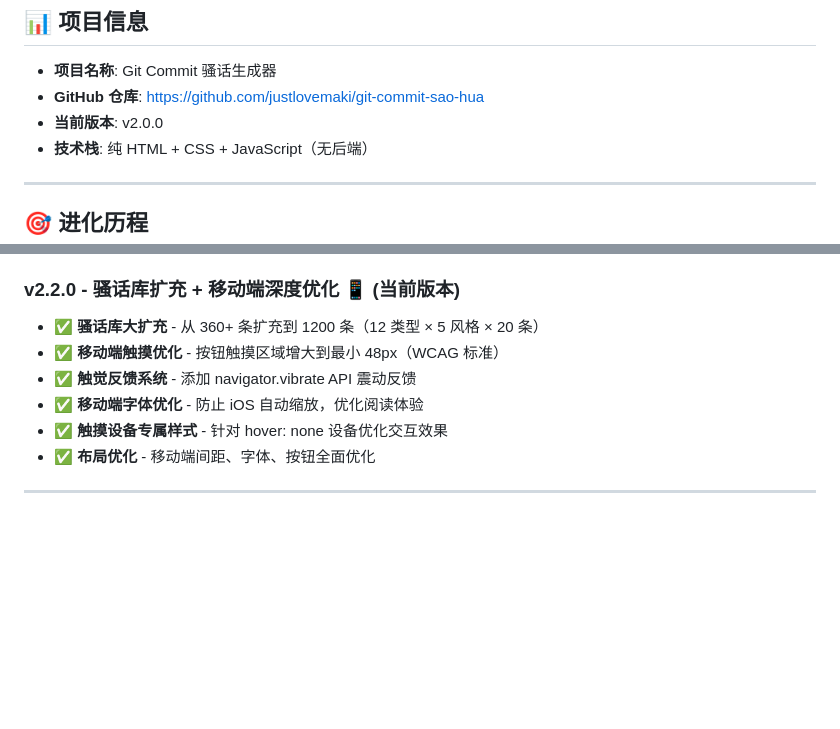
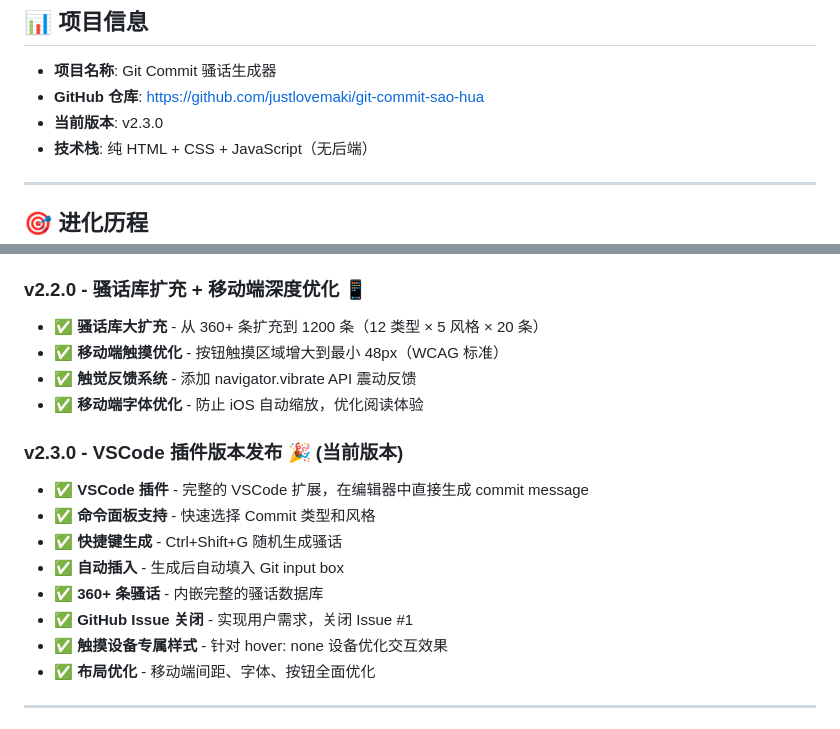
Before and after one commit to justlovemaki/git-commit-sao-hua, a Markdown page: PROJECT_EVOLUTION.md, 2 parts joined by grey strips. Drawn GitHub-style; blank space fills up the shorter version.

Commit message:
docs: 更新项目进化报告至 v2.3.0 📊
- 添加 v2.3.0 VSCode 插件版本发布记录
- 更新当前版本号为 v2.3.0

```diff
--- a/PROJECT_EVOLUTION.md
+++ b/PROJECT_EVOLUTION.md
@@ -4,7 +4,7 @@
 
 - **项目名称**: Git Commit 骚话生成器
 - **GitHub 仓库**: https://github.com/justlovemaki/git-commit-sao-hua
-- **当前版本**: v2.0.0
+- **当前版本**: v2.3.0
 - **技术栈**: 纯 HTML + CSS + JavaScript（无后端）
 
 ---
@@ -43,11 +43,19 @@
 - ✅ **弹窗 UI** - 精美的自定义骚话管理界面
 - ✅ **导入导出** - 支持 JSON 格式导入导出，方便分享
 
-### v2.2.0 - 骚话库扩充 + 移动端深度优化 📱 (当前版本)
+### v2.2.0 - 骚话库扩充 + 移动端深度优化 📱
 - ✅ **骚话库大扩充** - 从 360+ 条扩充到 1200 条（12 类型 × 5 风格 × 20 条）
 - ✅ **移动端触摸优化** - 按钮触摸区域增大到最小 48px（WCAG 标准）
 - ✅ **触觉反馈系统** - 添加 navigator.vibrate API 震动反馈
 - ✅ **移动端字体优化** - 防止 iOS 自动缩放，优化阅读体验
+
+### v2.3.0 - VSCode 插件版本发布 🎉 (当前版本)
+- ✅ **VSCode 插件** - 完整的 VSCode 扩展，在编辑器中直接生成 commit message
+- ✅ **命令面板支持** - 快速选择 Commit 类型和风格
+- ✅ **快捷键生成** - Ctrl+Shift+G 随机生成骚话
+- ✅ **自动插入** - 生成后自动填入 Git input box
+- ✅ **360+ 条骚话** - 内嵌完整的骚话数据库
+- ✅ **GitHub Issue 关闭** - 实现用户需求，关闭 Issue #1
 - ✅ **触摸设备专属样式** - 针对 hover: none 设备优化交互效果
 - ✅ **布局优化** - 移动端间距、字体、按钮全面优化
 
```
